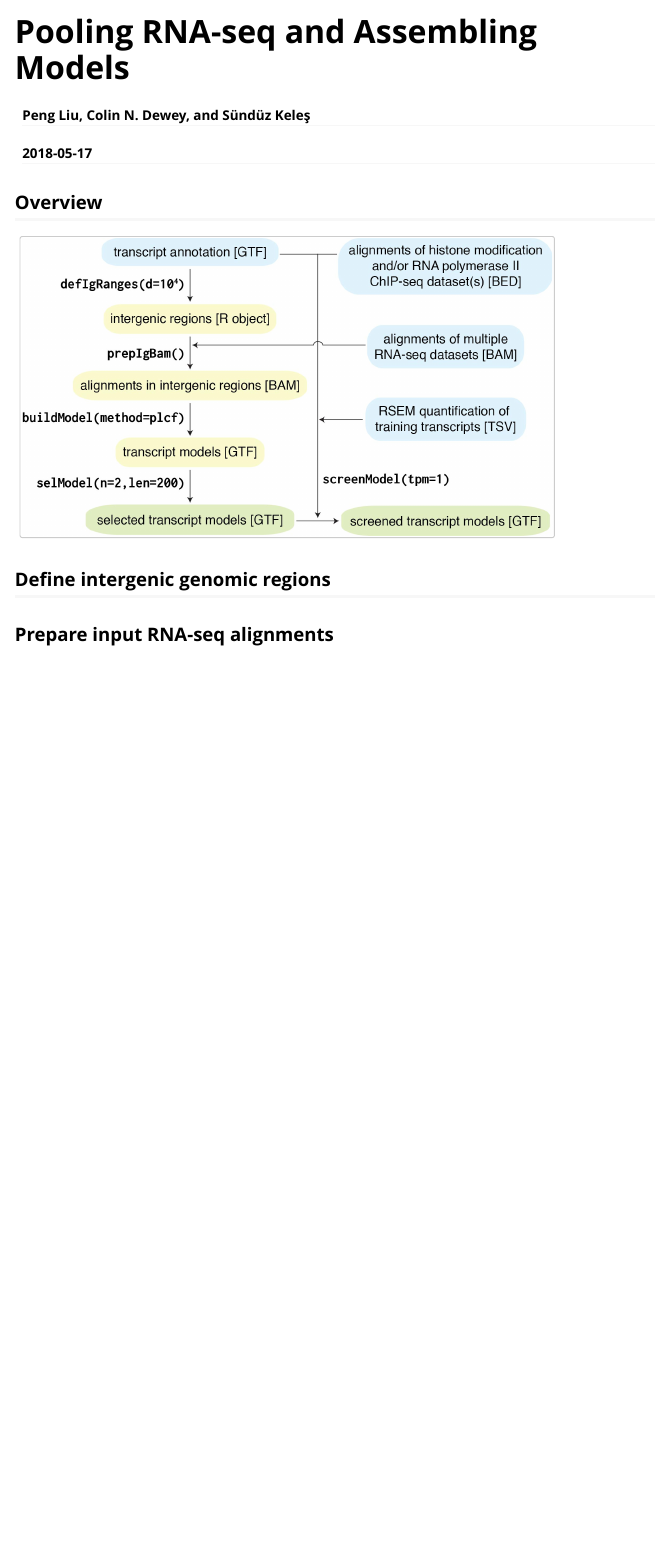
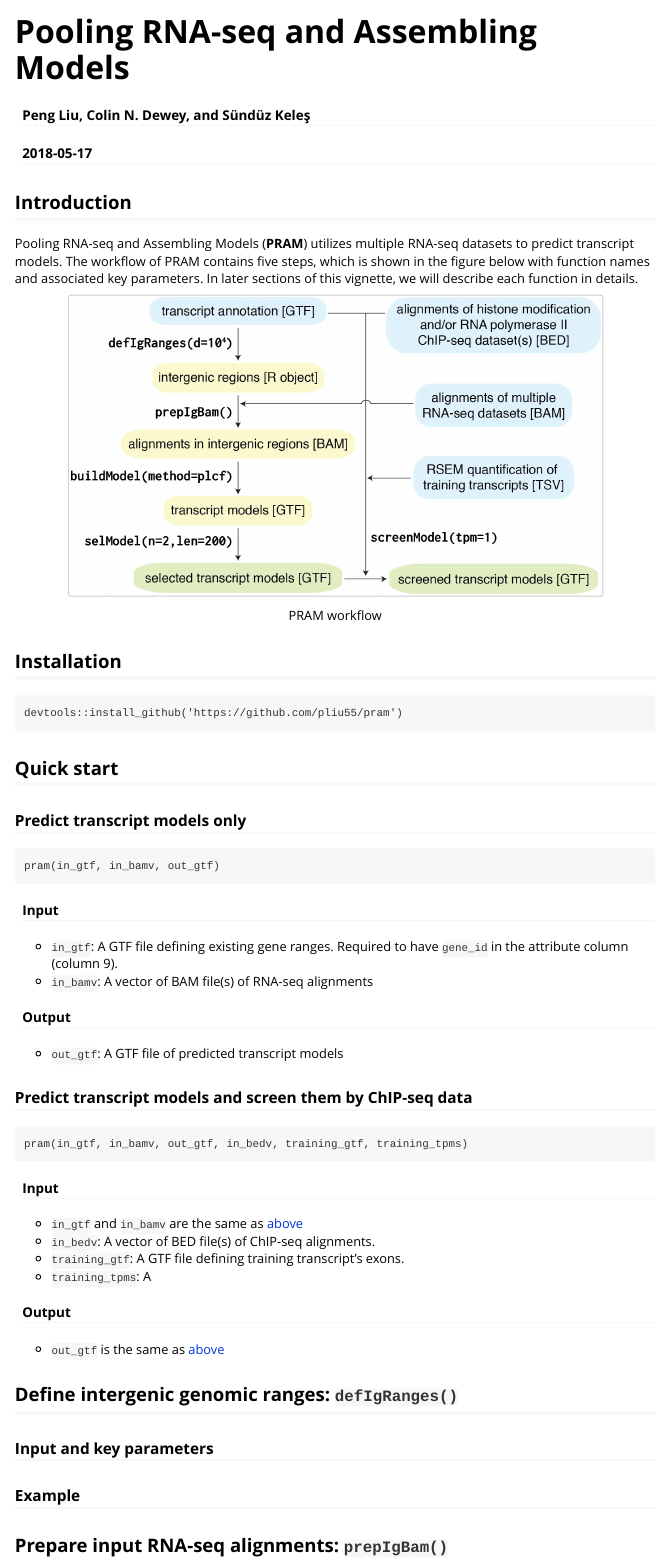
Before and after one commit to pliu55/pram, an R Markdown document (vignettes/pram.Rmd): the page in a window 1100 px wide, from its top. Rendered offline with R 4.5, knitr and Pandoc, with nearby package versions.

Commit message:
update vignette

````diff
--- a/vignettes/pram.Rmd
+++ b/vignettes/pram.Rmd
@@ -3,8 +3,9 @@ title: "Pooling RNA-seq and Assembling Models"
 author: "Peng Liu, Colin N. Dewey, and Sündüz Keleş"
 date: "`r Sys.Date()`"
 output:
-    rmarkdown::html_document:
+    rmarkdown::html_vignette:
         toc: true
+        fig_caption: yes
 vignette: >
   %\VignetteIndexEntry{Pooling RNA-seq and Assembling Models}
   %\VignetteEngine{knitr::rmarkdown}
@@ -18,13 +19,59 @@ knitr::opts_chunk$set(
 )
 ```
 
-## Overview
 
-```{r, out.width='579px', out.height='324px', echo=F}
+## Introduction
+
+Pooling RNA-seq and Assembling Models (__PRAM__) utilizes multiple RNA-seq
+datasets to predict transcript models.  The workflow of PRAM contains five
+steps, which is shown in
+the figure below with function names and associated key parameters.  In later
+sections of this vignette, we will describe each function in details.
+
+```{r, fig.cap='PRAM workflow', out.width='579px', out.height='324px', echo=F}
 knitr::include_graphics("mainPRAMWorkflow.jpg")
 ```
 
+## Installation
 
-## Define intergenic genomic regions
+```
+devtools::install_github('https://github.com/pliu55/pram')
+```
 
-## Prepare input RNA-seq alignments
+## Quick start
+
+### Predict transcript models only
+```
+pram(in_gtf, in_bamv, out_gtf)
+```
+
+#### Input
+- `in_gtf`:  A GTF file defining existing gene ranges. Required to have
+             `gene_id` in the attribute column (column 9).
+- `in_bamv`:  A vector of BAM file(s) of RNA-seq alignments
+
+#### Output
+- `out_gtf`:  A GTF file of predicted transcript models
+
+
+### Predict transcript models and screen them by ChIP-seq data
+```
+pram(in_gtf, in_bamv, out_gtf, in_bedv, training_gtf, training_tpms)
+```
+
+#### Input
+- `in_gtf` and `in_bamv` are the same as [above](#predict-transcript-models-only)
+- `in_bedv`:  A vector of BED file(s) of ChIP-seq alignments.
+- `training_gtf`:  A GTF file defining training transcript's exons.
+- `training_tpms`:  A
+
+#### Output
+- `out_gtf` is the same as [above](#predict-transcript-models-only)
+
+## Define intergenic genomic ranges: `defIgRanges()`
+
+### Input and key parameters
+
+### Example
+
+## Prepare input RNA-seq alignments: `prepIgBam()`
````
Also changed, not shown: job.R (+3 -2 lines), vignettes/pram.Rmd (8 more changed lines).
